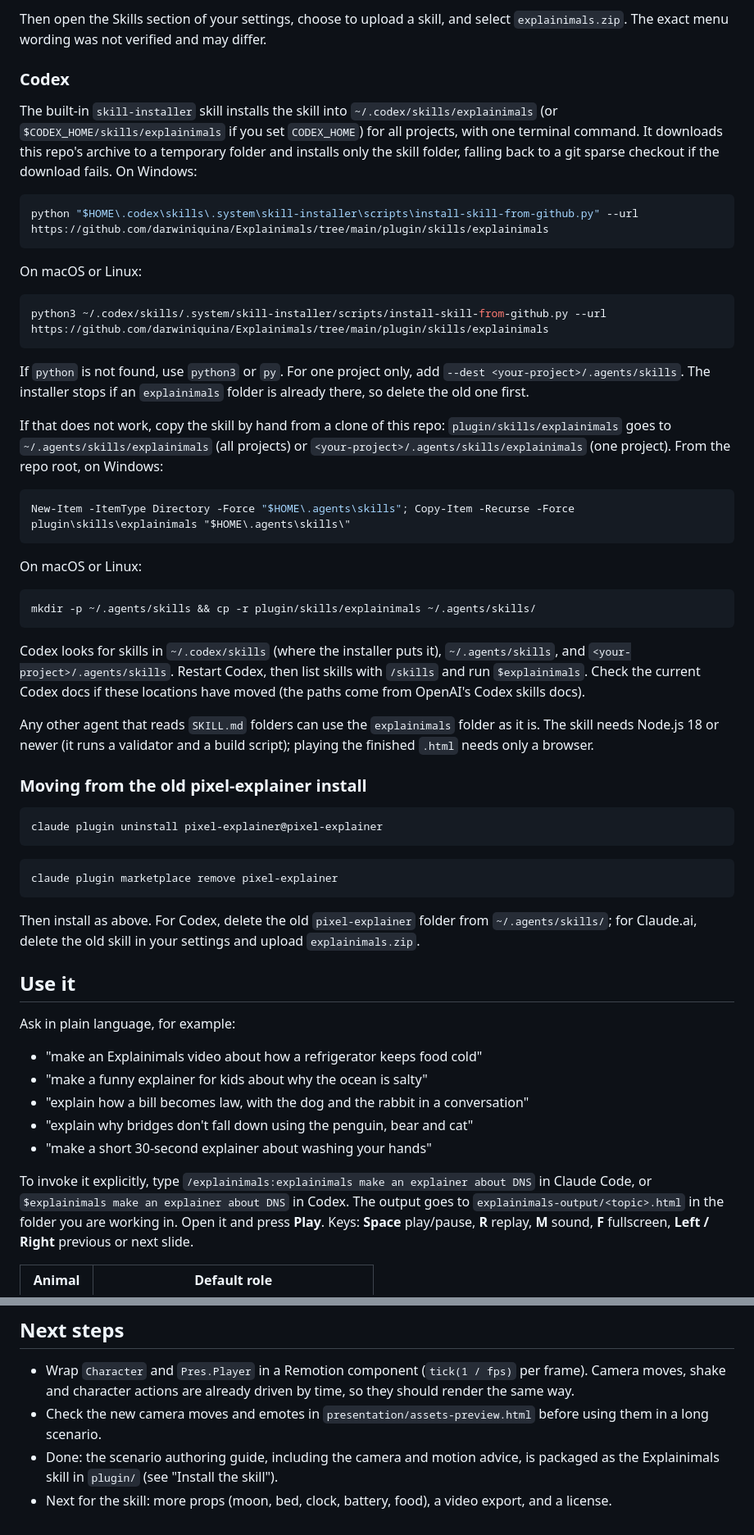
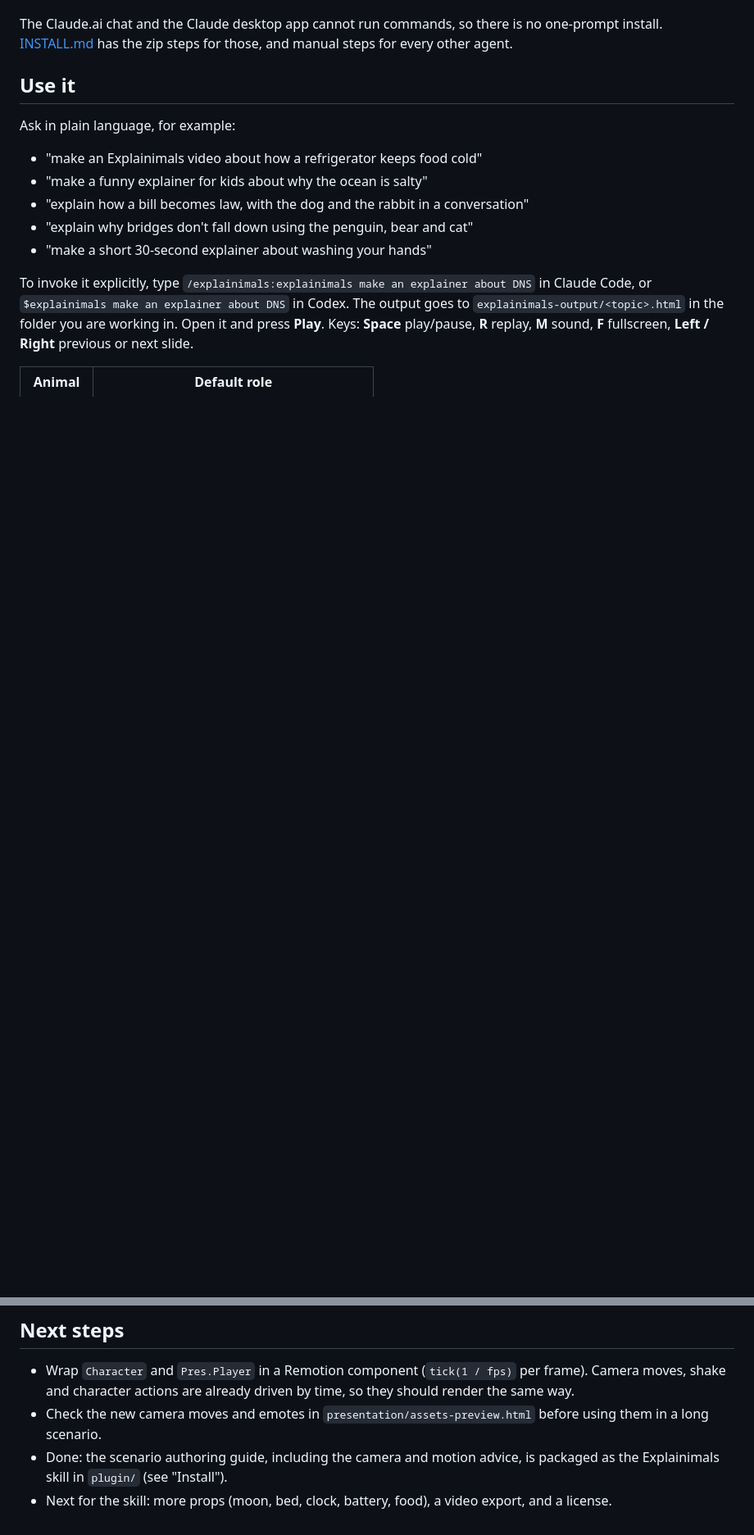
Before and after one commit to darwiniquina/Explainimals, a Markdown page: README.md, 2 parts joined by grey strips. Shown at 82% size. GitHub-like rendering; blank space fills up the shorter version.

````diff
--- a/README.md
+++ b/README.md
@@ -92,54 +30,4 @@ break the upload. On macOS or Linux: `cd plugin/skills && zip -r ~/Desktop/expla
-Then open the Skills section of your settings, choose to upload a skill, and select `explainimals.zip`. The exact
-menu wording was not verified and may differ.
-
-### Codex
-
-The built-in `skill-installer` skill installs the skill into `~/.codex/skills/explainimals` (or `$CODEX_HOME/skills/explainimals` if you set `CODEX_HOME`) for all projects, with one terminal command. It downloads this repo's archive to a temporary folder and installs only the skill folder, falling back to a git sparse checkout if the download fails. On Windows:
-
-```powershell
-python "$HOME\.codex\skills\.system\skill-installer\scripts\install-skill-from-github.py" --url https://github.com/darwiniquina/Explainimals/tree/main/plugin/skills/explainimals
-```
-
-On macOS or Linux:
-
-```bash
-python3 ~/.codex/skills/.system/skill-installer/scripts/install-skill-from-github.py --url https://github.com/darwiniquina/Explainimals/tree/main/plugin/skills/explainimals
-```
-
-If `python` is not found, use `python3` or `py`. For one project only, add `--dest <your-project>/.agents/skills`. The installer stops if an `explainimals` folder is already there, so delete the old one first.
-
-If that does not work, copy the skill by hand from a clone of this repo: `plugin/skills/explainimals` goes to
-`~/.agents/skills/explainimals` (all projects) or `<your-project>/.agents/skills/explainimals` (one project). From the repo root, on Windows:
-
-```powershell
-New-Item -ItemType Directory -Force "$HOME\.agents\skills"; Copy-Item -Recurse -Force plugin\skills\explainimals "$HOME\.agents\skills\"
-```
-
-On macOS or Linux:
-
-```bash
-mkdir -p ~/.agents/skills && cp -r plugin/skills/explainimals ~/.agents/skills/
-```
-
-Codex looks for skills in `~/.codex/skills` (where the installer puts it), `~/.agents/skills`, and
-`<your-project>/.agents/skills`. Restart Codex, then list skills with `/skills` and run `$explainimals`. Check the
-current Codex docs if these locations have moved (the paths come from OpenAI's Codex skills docs).
-
-Any other agent that reads `SKILL.md` folders can use the `explainimals` folder as it is. The skill needs Node.js 18
-or newer (it runs a validator and a build script); playing the finished `.html` needs only a browser.
-
-### Moving from the old pixel-explainer install
-
-```bash
-claude plugin uninstall pixel-explainer@pixel-explainer
-```
-
-```bash
-claude plugin marketplace remove pixel-explainer
-```
-
-Then install as above. For Codex, delete the old `pixel-explainer` folder from `~/.agents/skills/`; for Claude.ai,
-delete the old skill in your settings and upload `explainimals.zip`.
+The Claude.ai chat and the Claude desktop app cannot run commands, so there is no one-prompt install. [INSTALL.md](INSTALL.md) has the zip steps for those, and manual steps for every other agent.
 
 ## Use it
 
@@ -332,5 +220,5 @@ art rule that allows integer zoom only is in `presentation/CONTRACT.md`.
 - Wrap `Character` and `Pres.Player` in a Remotion component (`tick(1 / fps)` per frame). Camera moves, shake and
   character actions are already driven by time, so they should render the same way.
 - Check the new camera moves and emotes in `presentation/assets-preview.html` before using them in a long scenario.
-- Done: the scenario authoring guide, including the camera and motion advice, is packaged as the Explainimals skill in `plugin/` (see "Install the skill").
+- Done: the scenario authoring guide, including the camera and motion advice, is packaged as the Explainimals skill in `plugin/` (see "Install").
 - Next for the skill: more props (moon, bed, clock, battery, food), a video export, and a license.
````
Also changed, not shown: other parts of README.md (+5 -67 lines).
